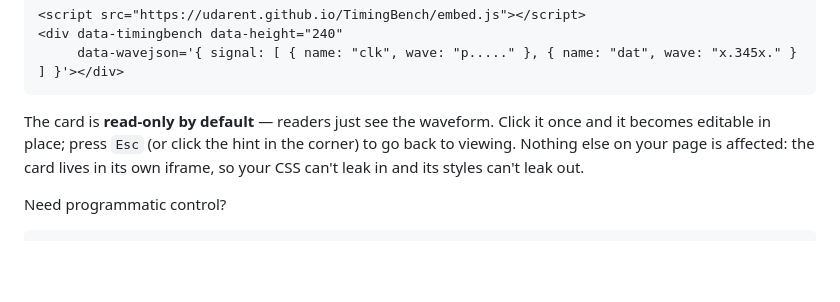
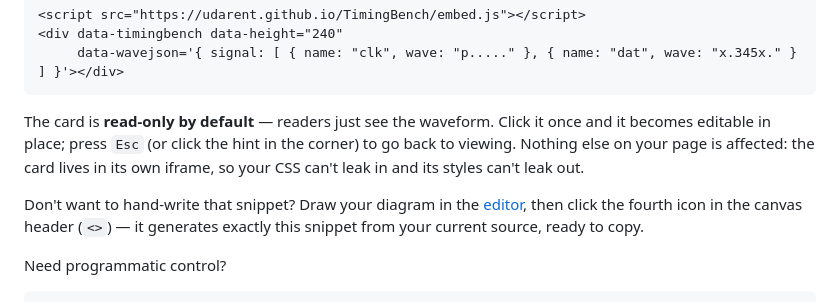
Before and after one commit to udarent/TimingBench, a Markdown page: README.md, the part around the change. Rendered like a GitHub page; blank space fills up the shorter version.

````diff
--- a/README.md
+++ b/README.md
@@ -19,6 +19,8 @@ Two lines, no build step, no dependency in your project:
 ```
 
 The card is **read-only by default** — readers just see the waveform. Click it once and it becomes editable in place; press `Esc` (or click the hint in the corner) to go back to viewing. Nothing else on your page is affected: the card lives in its own iframe, so your CSS can't leak in and its styles can't leak out.
+
+Don't want to hand-write that snippet? Draw your diagram in the [editor](https://udarent.github.io/TimingBench/), then click the fourth icon in the canvas header (`<>`) — it generates exactly this snippet from your current source, ready to copy.
 
 Need programmatic control?
 
````
Also changed, not shown: README.zh-CN.md (+2 -0 lines), assets/bidirectional-demo.gif, 5 other files.
